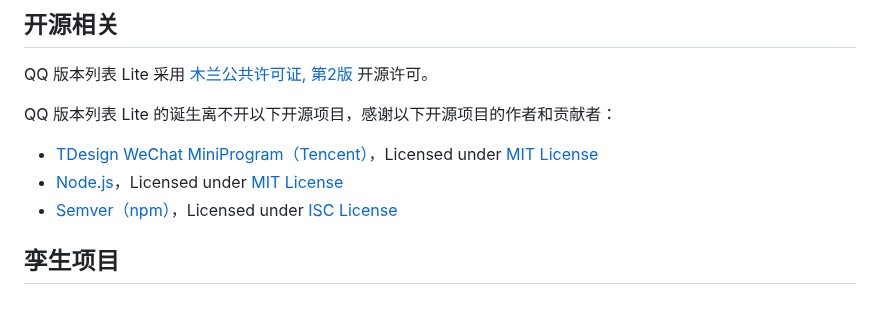
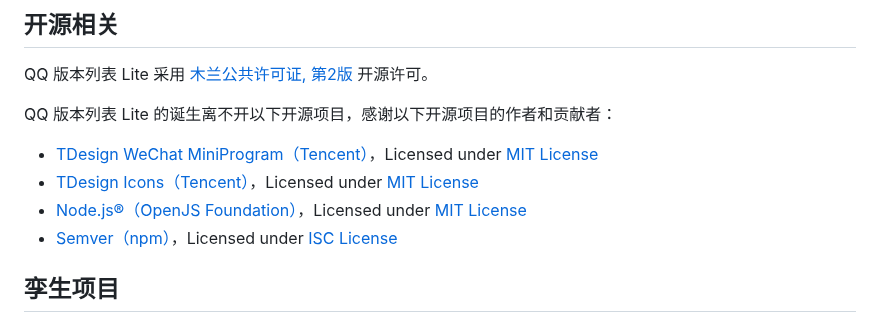
Before and after one commit to ArcticFoxPro/QQVersionListTool-WeChatMiniProgram, a Markdown page: README.md, the part around the change. GitHub-like rendering.

```diff
--- a/README.md
+++ b/README.md
@@ -174,7 +174,8 @@ QQ 版本列表 Lite 采用 [木兰公共许可证, 第2版](https://github.com/
 QQ 版本列表 Lite 的诞生离不开以下开源项目，感谢以下开源项目的作者和贡献者：
 
 - [TDesign WeChat MiniProgram（Tencent）](https://github.com/Tencent/tdesign-miniprogram)，Licensed under [MIT License](https://github.com/Tencent/tdesign-miniprogram/blob/develop/LICENSE)
-- [Node.js](https://github.com/nodejs/node)，Licensed under [MIT License](https://github.com/nodejs/node/blob/main/LICENSE)
+- [TDesign Icons（Tencent）](https://github.com/Tencent/tdesign-icons)，Licensed under [MIT License](https://github.com/Tencent/tdesign-icons/blob/develop/LICENSE)
+- [Node.js®（OpenJS Foundation）](https://nodejs.org/)，Licensed under [MIT License](https://github.com/nodejs/node/blob/main/LICENSE)
 - [Semver（npm）](https://github.com/npm/node-semver)，Licensed under [ISC License](https://github.com/npm/node-semver/blob/main/LICENSE)
 
 ## 孪生项目
```
